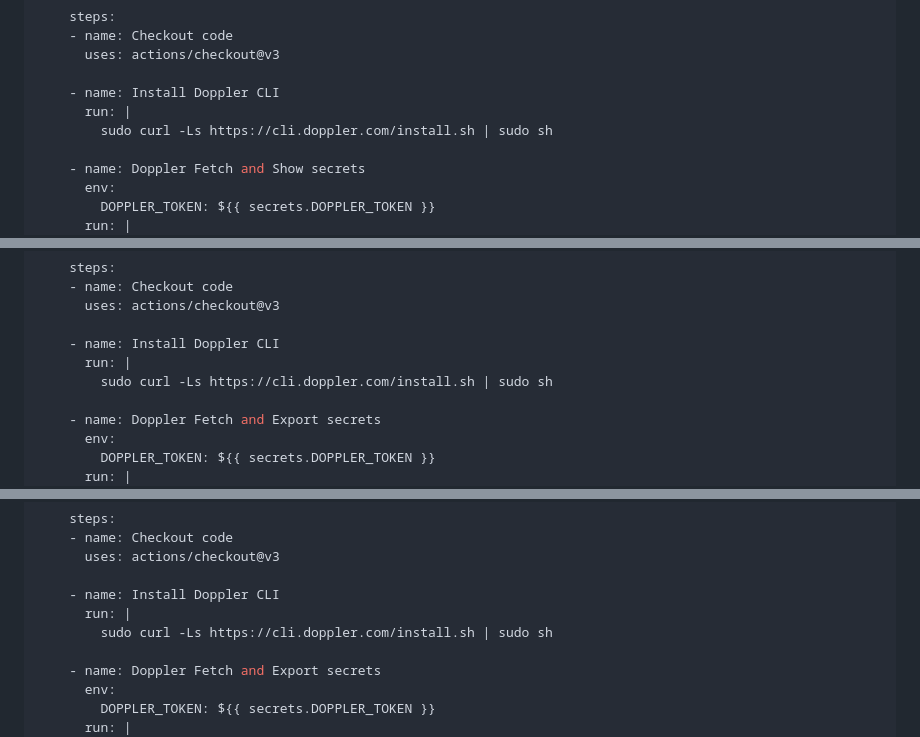
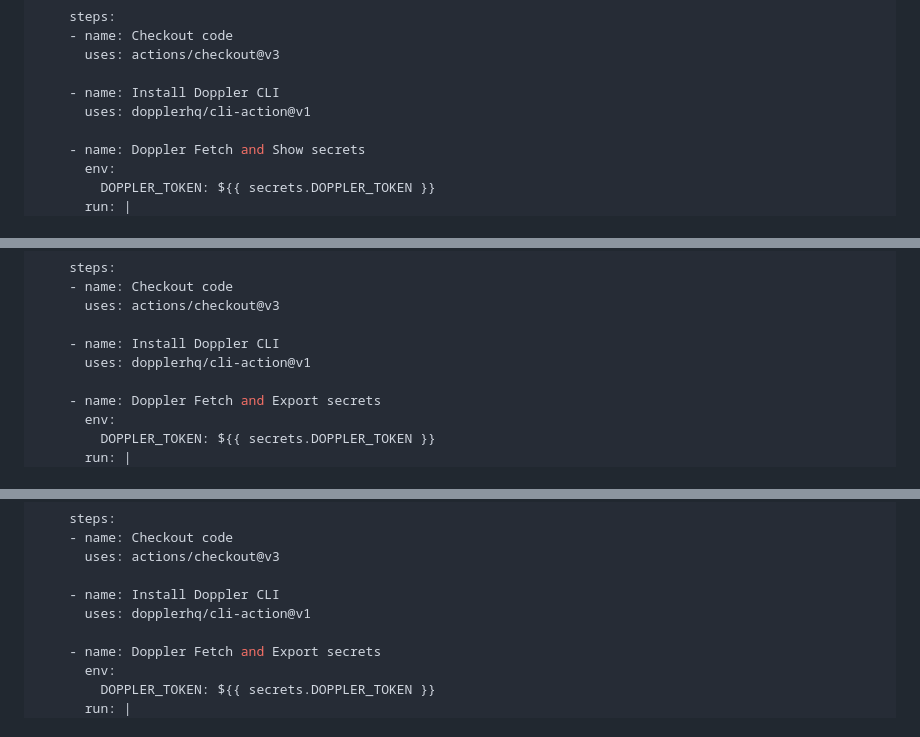
Before and after one commit to KosGeny/ITMO_DevOps_Clouds_course, a Markdown page: lab_3*/readme.md, 3 parts joined by grey strips. GitHub-like rendering.

Commit message:
Update readme.md using actions for Doppler install

```diff
--- a/lab_3*/readme.md
+++ b/lab_3*/readme.md
@@ -105,8 +105,7 @@ jobs:
       uses: actions/checkout@v3
 
     - name: Install Doppler CLI
-      run: |
-        sudo curl -Ls https://cli.doppler.com/install.sh | sudo sh
+      uses: dopplerhq/cli-action@v1
 
     - name: Doppler Fetch and Show secrets
       env:
@@ -136,8 +135,7 @@ jobs:
       uses: actions/checkout@v3
 
     - name: Install Doppler CLI
-      run: |
-        sudo curl -Ls https://cli.doppler.com/install.sh | sudo sh
+      uses: dopplerhq/cli-action@v1
 
     - name: Doppler Fetch and Export secrets
       env:
@@ -195,8 +193,7 @@ jobs:
       uses: actions/checkout@v3
 
     - name: Install Doppler CLI
-      run: |
-        sudo curl -Ls https://cli.doppler.com/install.sh | sudo sh
+      uses: dopplerhq/cli-action@v1
 
     - name: Doppler Fetch and Export secrets
       env:
```
